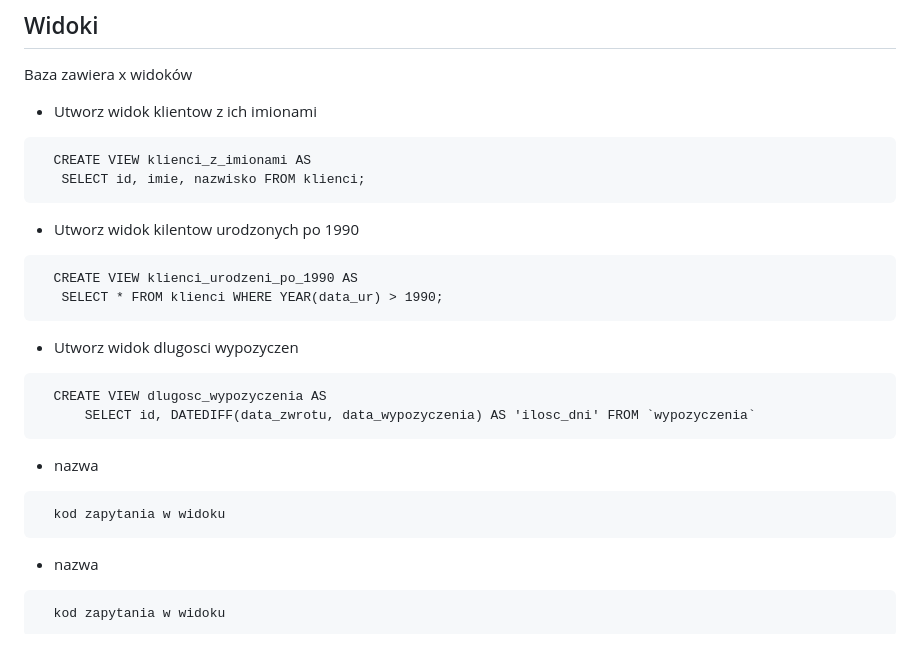
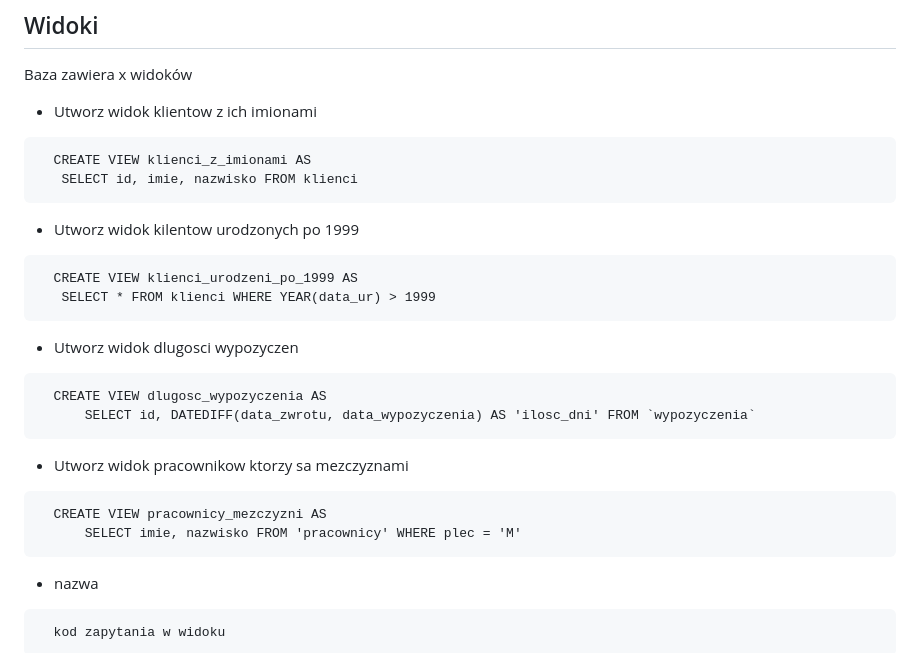
Before and after one commit to Szymonium/wypozyczalnia, a Markdown page: README.md, the part around the change. GitHub-like rendering.

````diff
--- a/README.md
+++ b/README.md
@@ -31,13 +31,13 @@ Baza zawiera x widoków
 - Utworz widok klientow z ich imionami
 ```nazwa
   CREATE VIEW klienci_z_imionami AS
-   SELECT id, imie, nazwisko FROM klienci;
+   SELECT id, imie, nazwisko FROM klienci
 ```
 
-- Utworz widok kilentow urodzonych po 1990
+- Utworz widok kilentow urodzonych po 1999
 ```nazwa
-  CREATE VIEW klienci_urodzeni_po_1990 AS
-   SELECT * FROM klienci WHERE YEAR(data_ur) > 1990;
+  CREATE VIEW klienci_urodzeni_po_1999 AS
+   SELECT * FROM klienci WHERE YEAR(data_ur) > 1999
 ```
 
 - Utworz widok dlugosci wypozyczen
@@ -46,9 +46,10 @@ Baza zawiera x widoków
       SELECT id, DATEDIFF(data_zwrotu, data_wypozyczenia) AS 'ilosc_dni' FROM `wypozyczenia`
 ```
 
-- nazwa
+- Utworz widok pracownikow ktorzy sa mezczyznami
 ```nazwa
-  kod zapytania w widoku
+  CREATE VIEW pracownicy_mezczyzni AS
+      SELECT imie, nazwisko FROM 'pracownicy' WHERE plec = 'M'
 ```
 
 - nazwa
````
